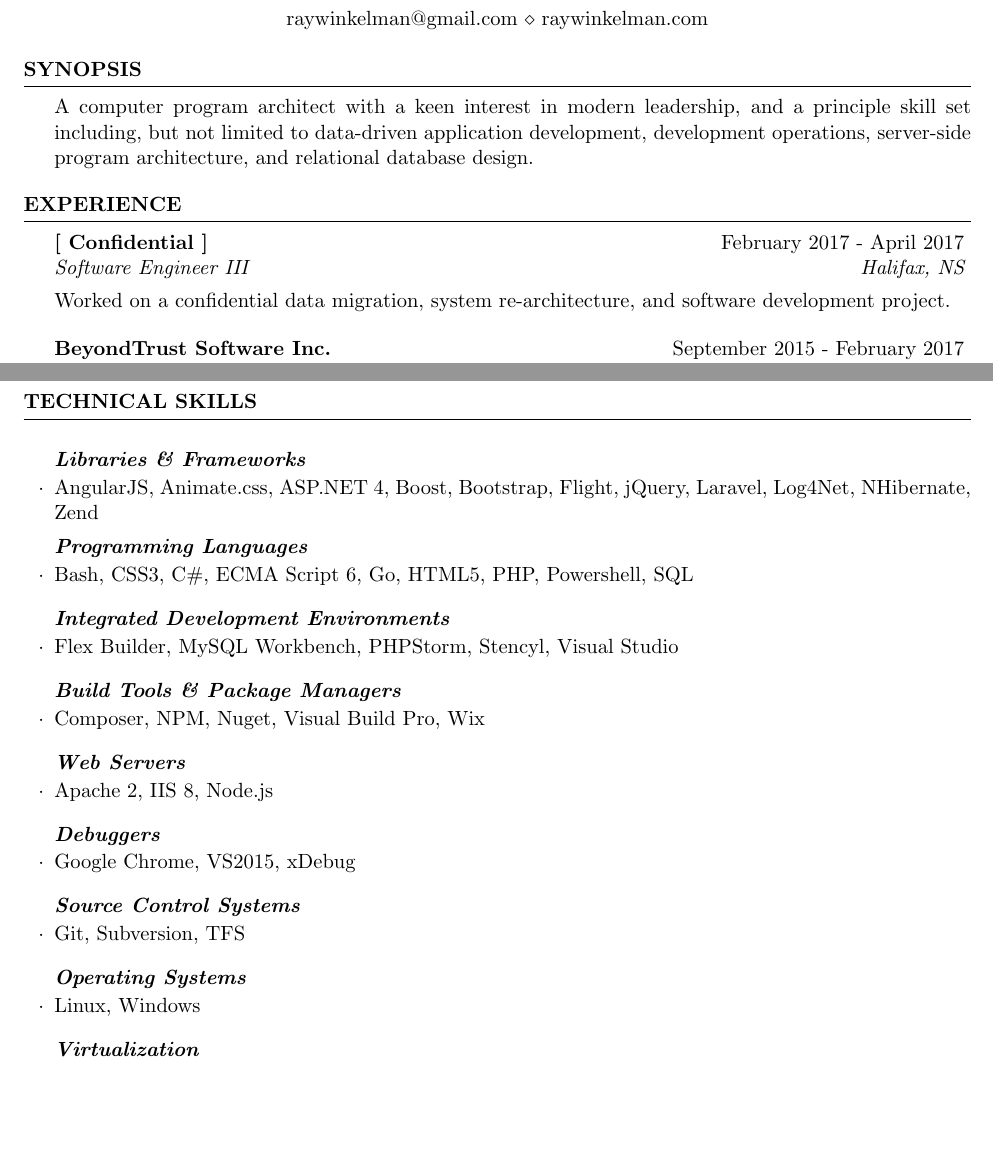
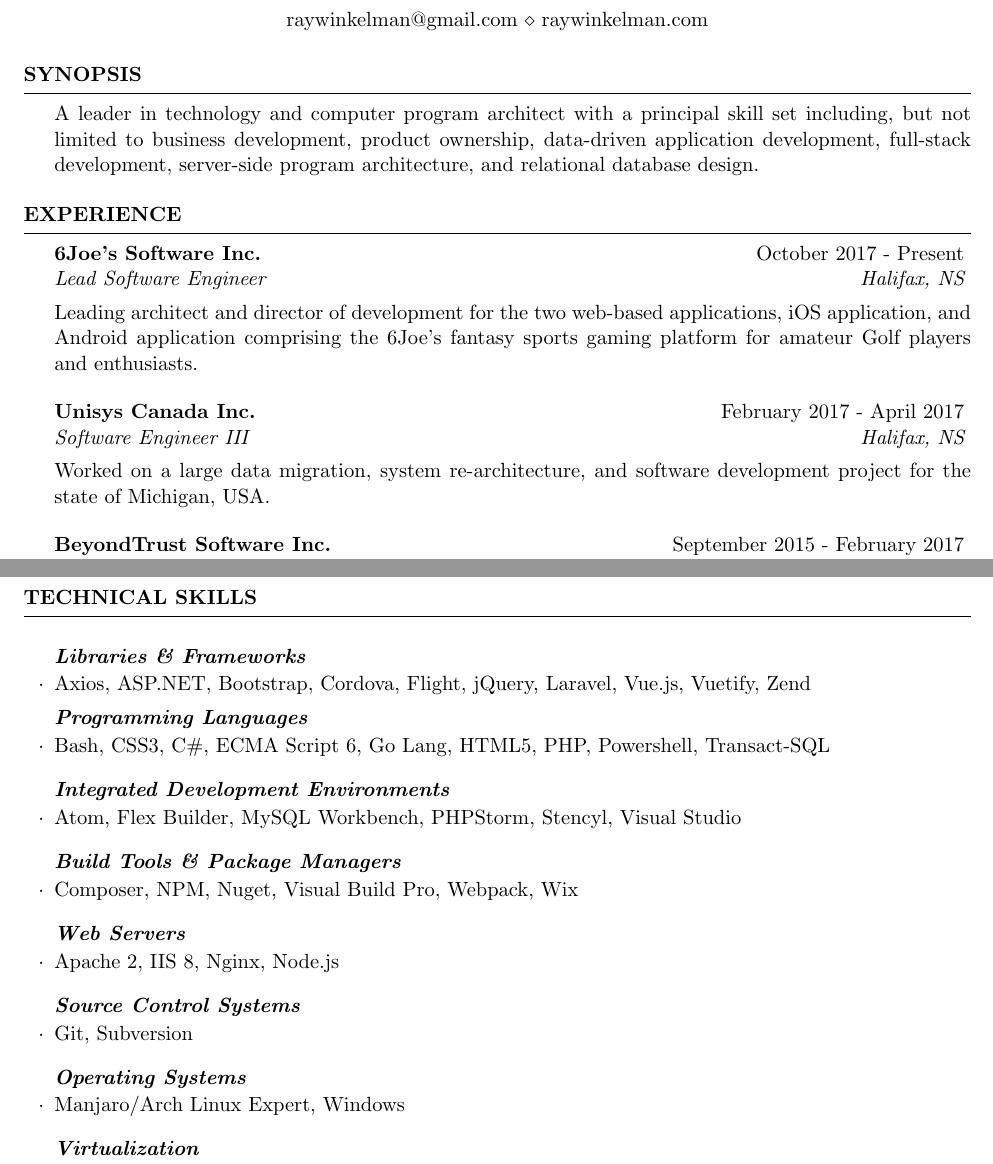
Before and after one commit to big-shadow/latex-resume, a LaTeX CV (Ray-Winkelman.tex): two parts of pages 1 and 2 of 2, joined at a grey line, cut so that both start at the same text, the shorter picture padded with empty space. Compiled offline with pdfLaTeX.

Commit message:
Adding 6Joe's and general updates.

```diff
--- a/Ray-Winkelman.tex
+++ b/Ray-Winkelman.tex
@@ -23,23 +23,27 @@
 
 \begin{document}
 \begin{rSection}{Synopsis}
-A computer program architect with a keen interest in modern leadership, and a principle skill set
-including, but not limited to data-driven application development, development operations, server-side
-program architecture, and relational database design.
+A leader in technology and computer program architect with a principal skill set including, but not limited to business development, product ownership, data-driven application development, full-stack development, server-side program architecture, and relational database design.
 \end{rSection}
-
 
 %----------------------------------------------------------------------------------------
 %	WORK EXPERIENCE SECTION
 %----------------------------------------------------------------------------------------
 
 \begin{rSection}{Experience}
+%------------------------------------------------
+
+\begin{rSubsection}{6Joe's Software Inc.}{October 2017 - Present}{Lead Software Engineer}{Halifax, NS}
+
+\item[] Leading architect and director of development for the two web-based applications, iOS application, and Android application comprising the 6Joe's fantasy sports gaming platform for amateur Golf players and enthusiasts.
+
+\end{rSubsection}
 
 %------------------------------------------------
 
-\begin{rSubsection}{[ Confidential ]}{February 2017 - April 2017}{Software Engineer III}{Halifax, NS}
+\begin{rSubsection}{Unisys Canada Inc.}{February 2017 - April 2017}{Software Engineer III}{Halifax, NS}
 
-\item[] Worked on a confidential data migration, system re-architecture, and software development project.
+\item[] Worked on a large data migration, system re-architecture, and software development project for the state of Michigan, USA.
 
 \end{rSubsection}
 
@@ -130,35 +134,31 @@
 \begin{rSubsection}{}{}{}{}
 
 \item[] \textbf{\textit{Libraries \& Frameworks}}
-\item AngularJS, Animate.css, ASP.NET 4, Boost, Bootstrap, Flight, jQuery, Laravel, Log4Net, NHibernate, Zend
+\item Axios, ASP.NET, Bootstrap, Cordova, Flight, jQuery, Laravel, Vue.js, Vuetify, Zend
 \smallskip
 
 \item[] \textbf{\textit{Programming Languages}}
-\item Bash, CSS3, C\#, ECMA Script 6, Go, HTML5, PHP, Powershell, SQL
+\item Bash, CSS3, C\#, ECMA Script 6, Go Lang, HTML5, PHP, Powershell, Transact-SQL
 \vspace{3mm}
 
 \item[] \textbf{\textit{Integrated Development Environments}}
-\item Flex Builder, MySQL Workbench, PHPStorm, Stencyl, Visual Studio
+\item Atom, Flex Builder, MySQL Workbench, PHPStorm, Stencyl, Visual Studio
 \vspace{3mm}
 
 \item[] \textbf{\textit{Build Tools \& Package Managers}}
-\item Composer, NPM, Nuget, Visual Build Pro, Wix
+\item Composer, NPM, Nuget, Visual Build Pro, Webpack, Wix
 \vspace{3mm}
 
 \item[] \textbf{\textit{Web Servers}}
-\item Apache 2, IIS 8, Node.js
-\vspace{3mm}
-
-\item[] \textbf{\textit{Debuggers}}
-\item Google Chrome, VS2015, xDebug
+\item Apache 2, IIS 8, Nginx, Node.js
 \vspace{3mm}
 
 \item[] \textbf{\textit{Source Control Systems}}
-\item Git, Subversion, TFS
+\item Git, Subversion
 \vspace{3mm}
 
 \item[] \textbf{\textit{Operating Systems}}
-\item Linux, Windows
+\item Manjaro/Arch Linux Expert, Windows
 \vspace{3mm}
 
 \item[] \textbf{\textit{Virtualization}}
```
Also changed, not shown: Ray-Winkelman.tex (2 more changed lines).
